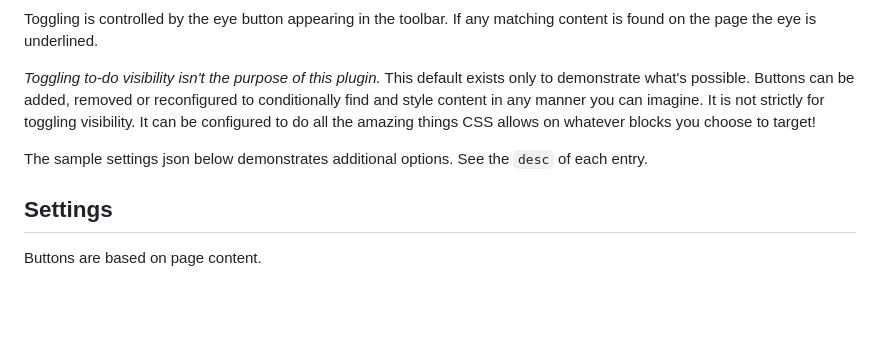
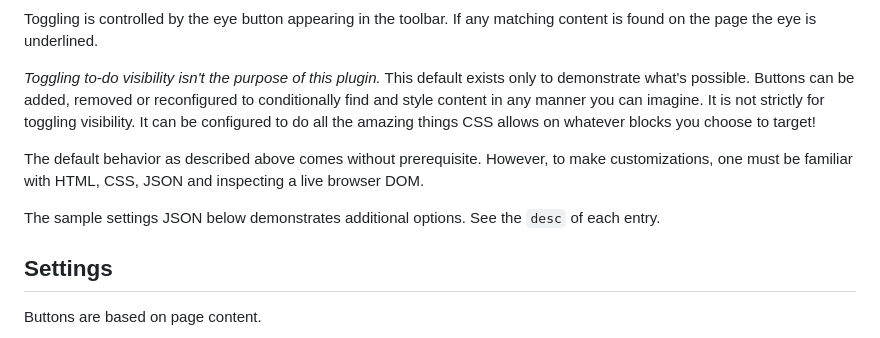
Before and after one commit to mlanza/logseq-style-carousel, a Markdown page: README.md, the part around the change. Rendered like a GitHub page; blank space fills up the shorter version.

Commit message:
add prerequisite

```diff
--- a/README.md
+++ b/README.md
@@ -8,7 +8,9 @@ Toggling is controlled by the eye button appearing in the toolbar.  If any match
 
 *Toggling to-do visibility isn't the purpose of this plugin.*  This default exists only to demonstrate what's possible.  Buttons can be added, removed or reconfigured to conditionally find and style content in any manner you can imagine.  It is not strictly for toggling visibility.  It can be configured to do all the amazing things CSS allows on whatever blocks you choose to target!
 
-The sample settings json below demonstrates additional options.  See the `desc` of each entry.
+The default behavior as described above comes without prerequisite.  However, to make customizations, one must be familiar with HTML, CSS, JSON and inspecting a live browser DOM.
+
+The sample settings JSON below demonstrates additional options.  See the `desc` of each entry.
 
 ## Settings
 
```
